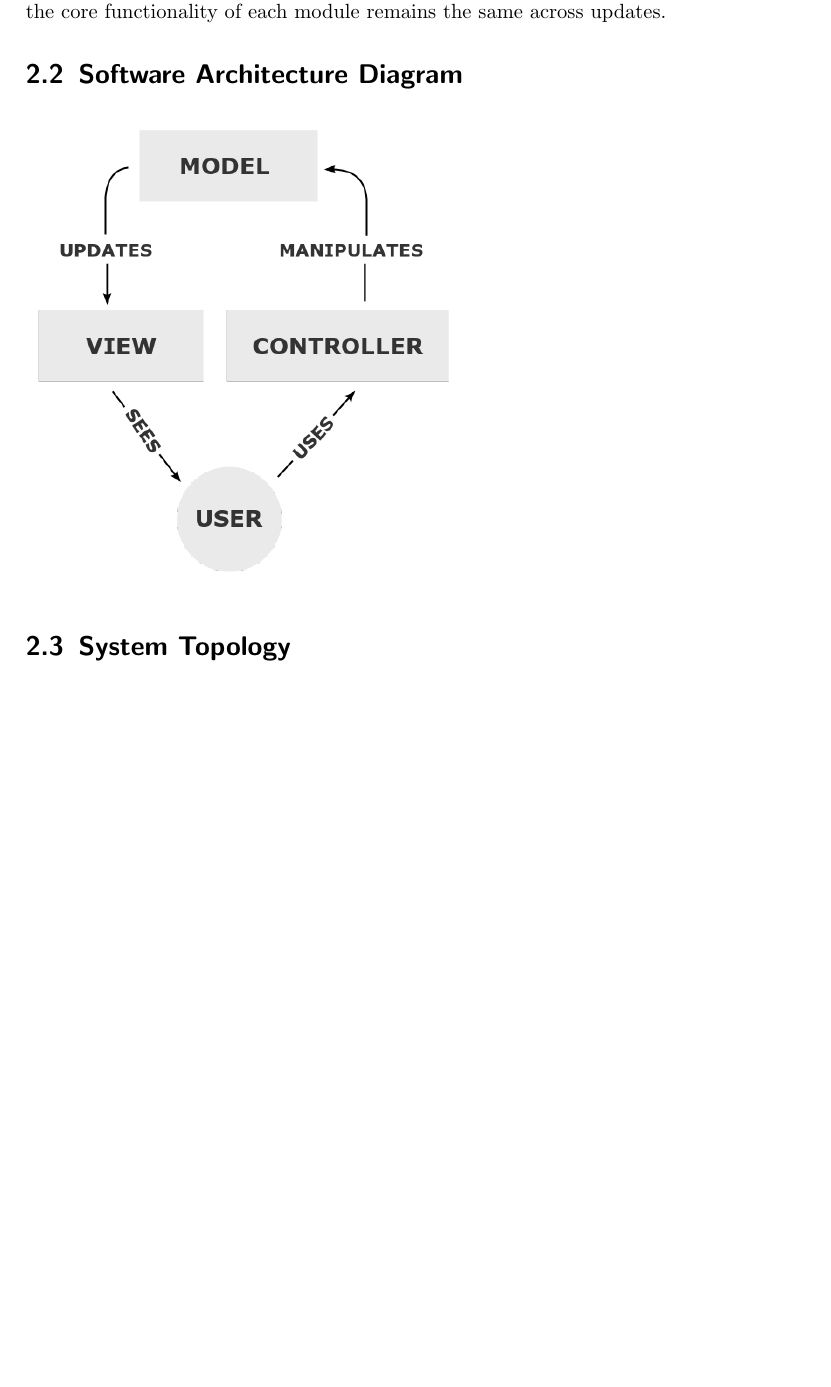
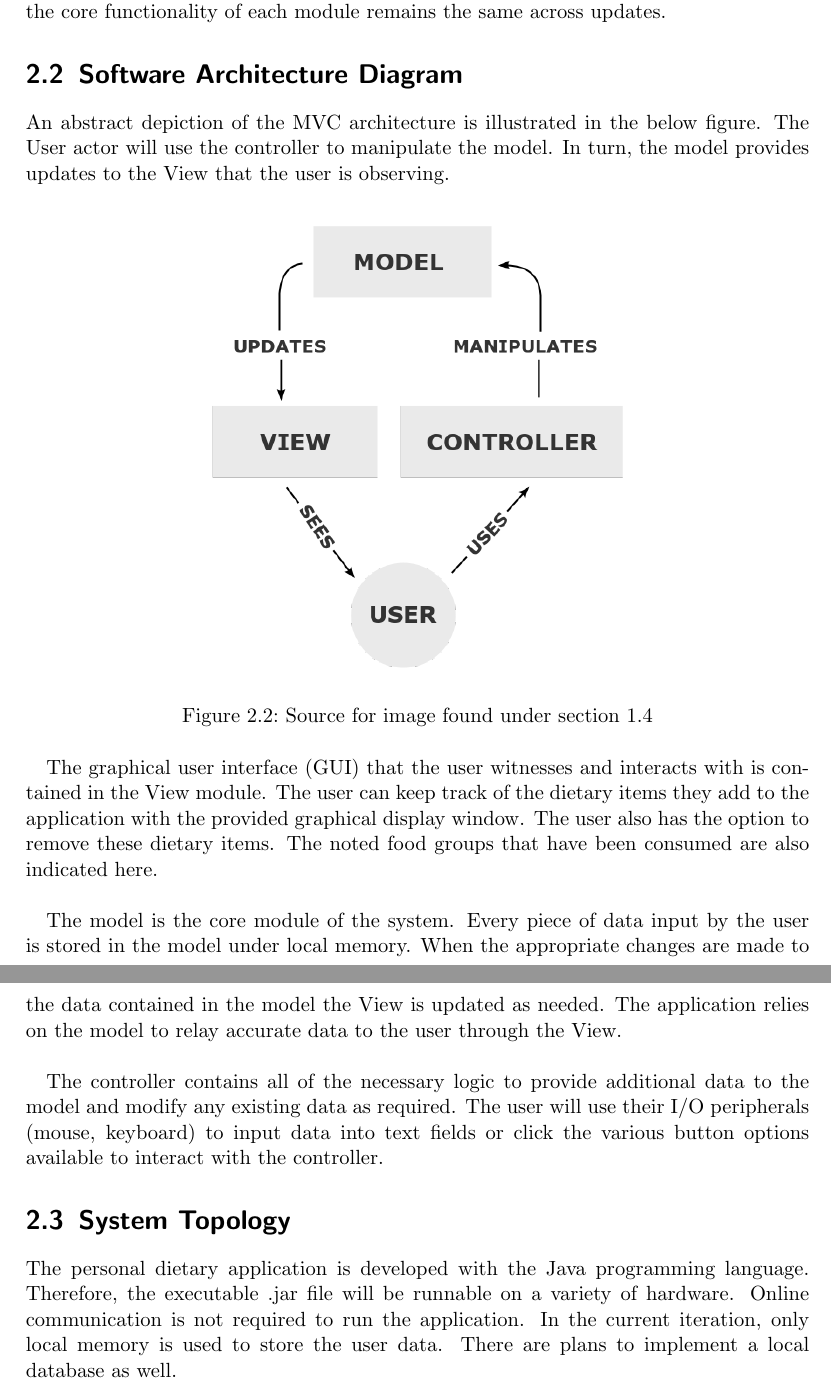
Before and after one commit to fanzou2020/PersonalDietary, a LaTeX document (Documentation/Design Document/design_doc.tex): part of page 7 of 16 before the commit and two parts of pages 7 and 8 of 17 after it, the two joined at a grey line, cut so that both start at the same text, the shorter picture padded with empty space. Compiled offline with pdfLaTeX.

Commit message:
Completed software arch diagram and topology sections. minor additional changes

```diff
--- a/Documentation/Design Document/design_doc.tex
+++ b/Documentation/Design Document/design_doc.tex
@@ -129,13 +130,31 @@ The objective of the Model is to store all of the necessary information and data
 \fill [black] (39.5,-18.1) -- (39,-18.9) -- (40,-18.9);
 \draw (40,-24.85) node [right] {$Updates$};
 \end{tikzpicture}
-\end{center}
+\caption{}
+\end{figure}
 
 The software specifications outlined in the project instructions specifically mandated the MVC architecture. The purpose of this architecture is to provide a relevant abstraction of how desktop, mobile, or web applications operate when requiring constant use by a user. The abstraction allows three distinct modules to operate independently of each other and be capable of being updated separately. Different developers can be assigned to develop for the various modules with minimal cooperation required between them as the core functionality of each module remains the same across updates.
 
 \section{Software Architecture Diagram}
+
+An abstract depiction of the MVC architecture is illustrated in the below figure. The User actor will use the controller to manipulate the model. In turn, the model provides updates to the View that the user is observing.
+
+\begin{figure}[ht]
+\centering
 \includegraphics[height=9cm]{MVC-Process.png}
+\caption{Source for image found under section 1.4}
+\end{figure}
+
+The graphical user interface (GUI) that the user witnesses and interacts with is contained in the View module. The user can keep track of the dietary items they add to the application with the provided graphical display window. The user also has the option to remove these dietary items. The noted food groups that have been consumed are also indicated here. \\
+
+The model is the core module of the system. Every piece of data input by the user is stored in the model under local memory. When the appropriate changes are made to the data contained in the model the View is updated as needed. The application relies on the model to relay accurate data to the user through the View. \\
+
+The controller contains all of the necessary logic to provide additional data to the model and modify any existing data as required. The user will use their I/O peripherals (mouse, keyboard) to input data into text fields or click the various button options available to interact with the controller.
+
 \section{System Topology}
+
+The personal dietary application is developed with the Java programming language. Therefore, the executable .jar file will be runnable on a variety of hardware. Online communication is not required to run the application. In the current iteration, only local memory is used to store the user data. There are plans to implement a local database as well.
+
 \chapter{Software Interface Design}
 \section{System Interface Diagrams}
 
```
Also changed, not shown: Documentation/Design Document/design_doc.tex (15 more changed lines).
